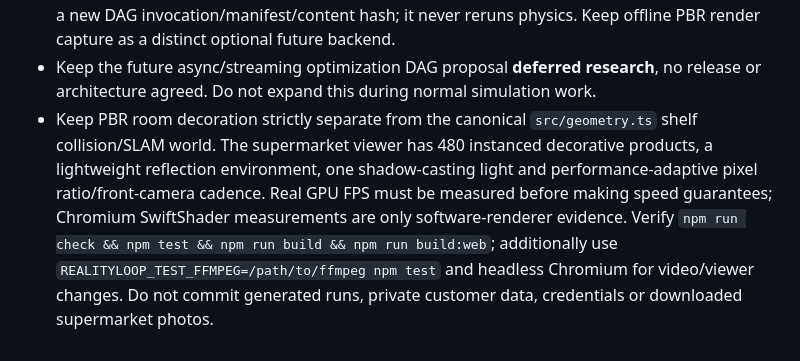
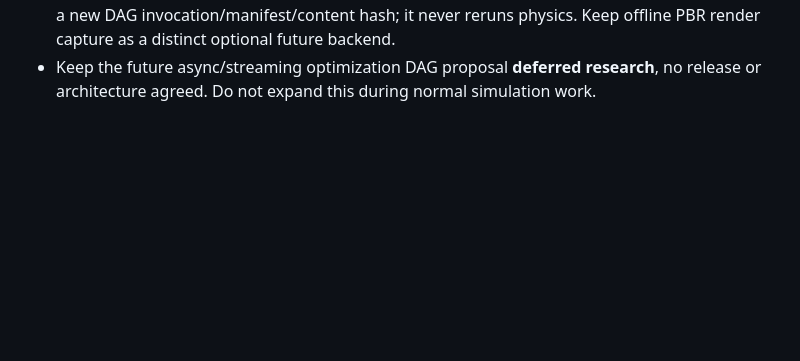
Before and after one commit to Xyntopia/realityloop, a Markdown page: AGENTS.md, the part around the change. GitHub-like rendering; blank space fills up the shorter version.

```diff
--- a/AGENTS.md
+++ b/AGENTS.md
@@ -12,4 +12,3 @@ RealityLoop is a standalone, customer-owned simulation/verification repository a
 - Require explicit source/asset digests, solver/timestep/seeds, bounded execution and artifact replay checks. A cache hit is **not** independent replay verification; run `realityloop verify <invocation-id> [store-dir]` to check recorded Taskyon artifacts and recompute in a new DAG store. Current local graph store is single-writer only. Byte-integrity hashes alone are not proof of cross-platform bit-exact physics.
 - Headless and browser experiments must use DAG nodes. The implemented `RealityLoop.OfflineVideo` derivative consumes an immutable recorded simulation artifact via `realityloop video`, streams browser-free RGB diagnostic frames to FFmpeg/H.264, and records a new DAG invocation/manifest/content hash; it never reruns physics. Keep offline PBR render capture as a distinct optional future backend.
 - Keep the future async/streaming optimization DAG proposal **deferred research**, no release or architecture agreed. Do not expand this during normal simulation work.
-- Keep PBR room decoration strictly separate from the canonical `src/geometry.ts` shelf collision/SLAM world. The supermarket viewer has 480 instanced decorative products, a lightweight reflection environment, one shadow-casting light and performance-adaptive pixel ratio/front-camera cadence. Real GPU FPS must be measured before making speed guarantees; Chromium SwiftShader measurements are only software-renderer evidence. Verify `npm run check && npm test && npm run build && npm run build:web`; additionally use `REALITYLOOP_TEST_FFMPEG=/path/to/ffmpeg npm test` and headless Chromium for video/viewer changes. Do not commit generated runs, private customer data, credentials or downloaded supermarket photos.
```
Also changed, not shown: README.md (+3 -2 lines), assets/materials/README.md (added, +17 -0 lines), assets/materials/terrazzo_tiles_nor_gl_1k.jpg (added), assets/materials/terrazzo_tiles_rough_1k.jpg (added), 6 other files.
